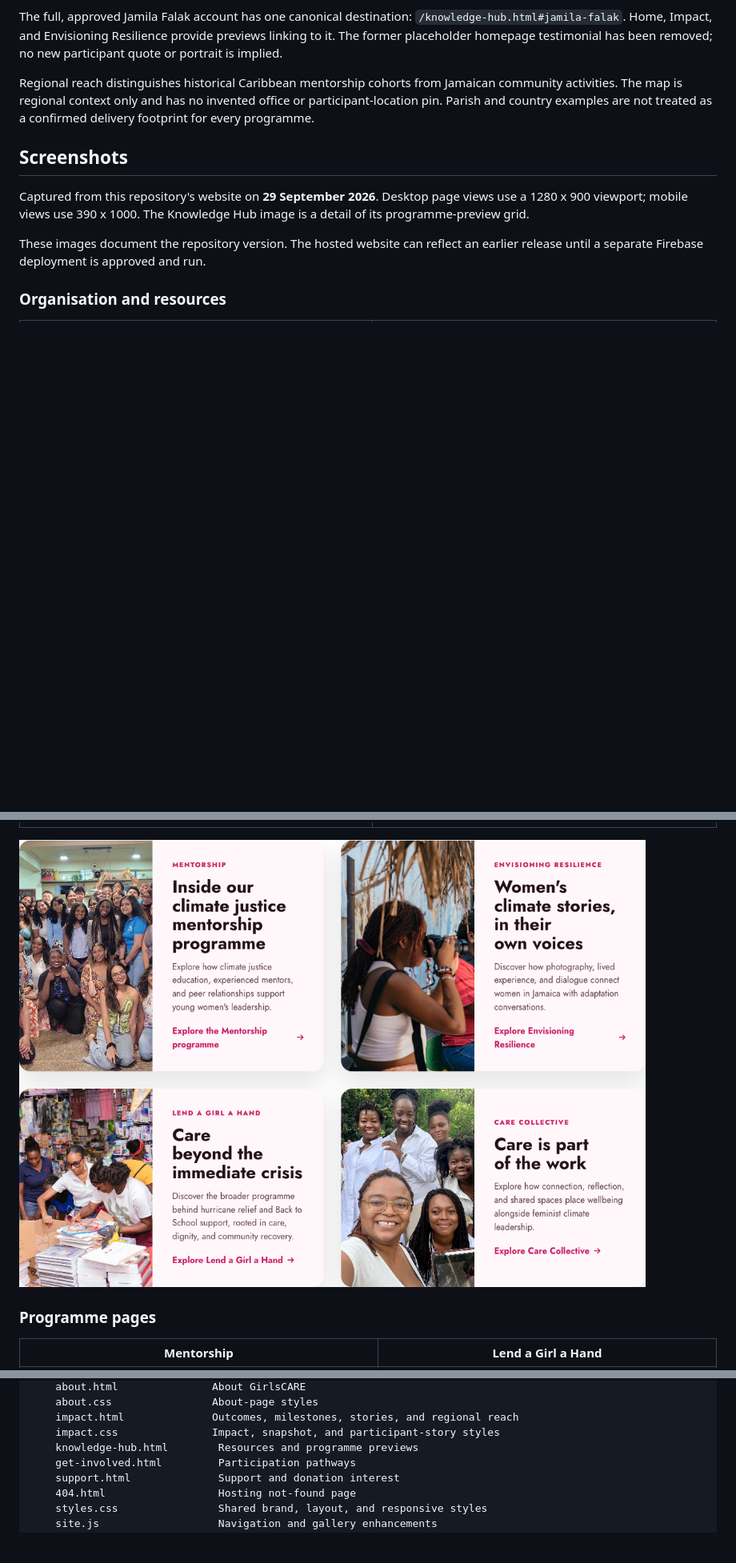
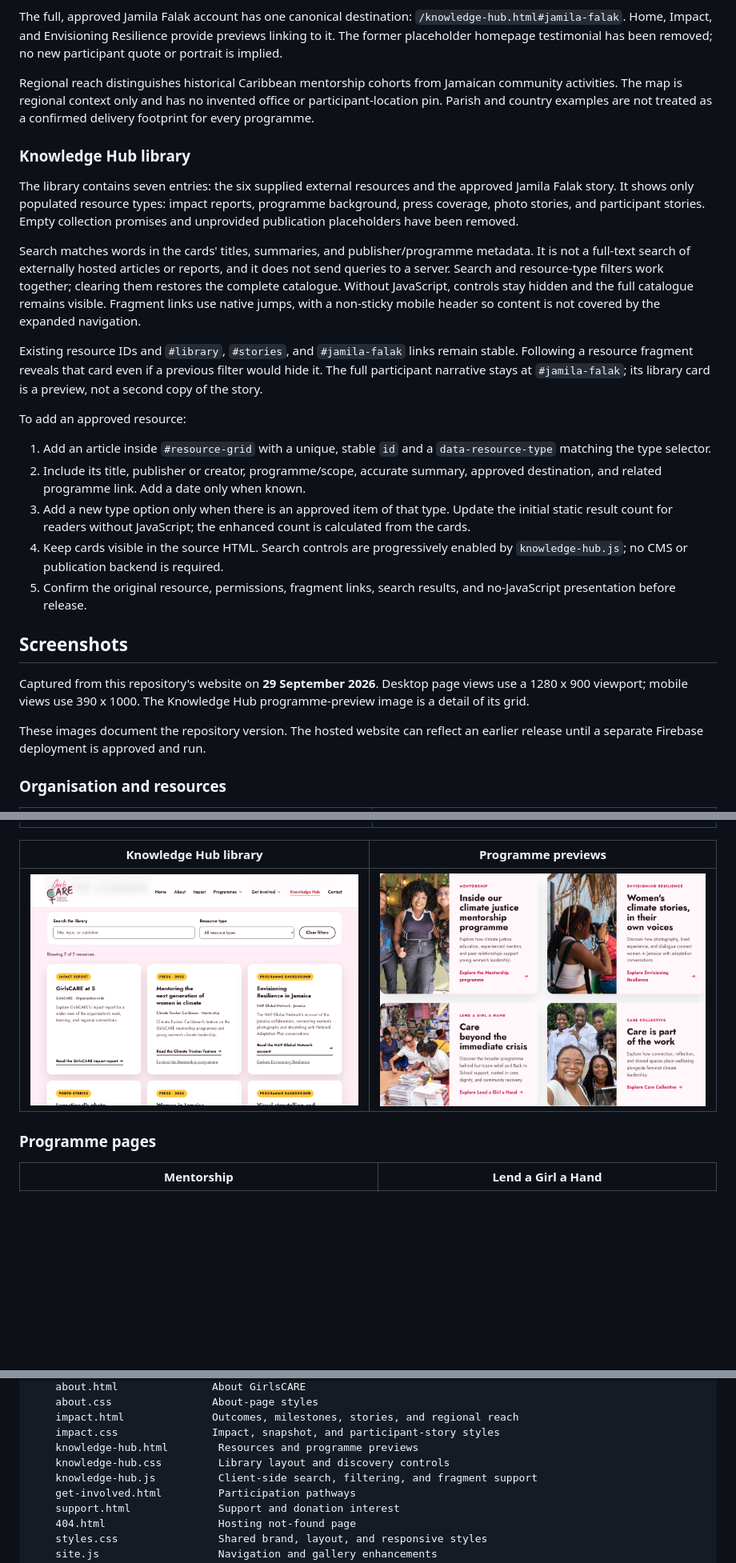
Before and after one commit to daryn-brown/girlscare-website, a Markdown page: README.md, 3 parts joined by grey strips. Shown at 80% size. Rendered like a GitHub page; pictures changed too: docs/screenshots/knowledge-hub-library.png (added), docs/screenshots/knowledge-hub-programmes.png; blank space fills up the shorter version.

Commit message:
Add reviewed Knowledge Hub resource library
Replace empty collections with available resources and publisher context. Add client-side search, type filters, clear and no-results states, and reliable resource fragment navigation while preserving static no-JavaScript access. Refresh related imagery and documentation screenshots.

Co-authored-by: Copilot App <223556219+Copilot@users.noreply.github.com>

```diff
--- a/README.md
+++ b/README.md
@@ -110,11 +113,46 @@ Jamaican community activities. The map is regional context only and has no
 invented office or participant-location pin. Parish and country examples are
 not treated as a confirmed delivery footprint for every programme.
 
+### Knowledge Hub library
+
+The library contains seven entries: the six supplied external resources and the
+approved Jamila Falak story. It shows only populated resource types: impact
+reports, programme background, press coverage, photo stories, and participant
+stories. Empty collection promises and unprovided publication placeholders have
+been removed.
+
+Search matches words in the cards' titles, summaries, and publisher/programme
+metadata. It is not a full-text search of externally hosted articles or reports,
+and it does not send queries to a server. Search and resource-type filters work
+together; clearing them restores the complete catalogue.
+Without JavaScript, controls stay hidden and the full catalogue remains visible.
+Fragment links use native jumps, with a non-sticky mobile header so content is
+not covered by the expanded navigation.
+
+Existing resource IDs and `#library`, `#stories`, and `#jamila-falak` links remain
+stable. Following a resource fragment reveals that card even if a previous
+filter would hide it. The full participant narrative stays at
+`#jamila-falak`; its library card is a preview, not a second copy of the story.
+
+To add an approved resource:
+
+1. Add an article inside `#resource-grid` with a unique, stable `id` and a
+   `data-resource-type` matching the type selector.
+2. Include its title, publisher or creator, programme/scope, accurate summary,
+   approved destination, and related programme link. Add a date only when known.
+3. Add a new type option only when there is an approved item of that type. Update
+   the initial static result count for readers without JavaScript; the enhanced
+   count is calculated from the cards.
+4. Keep cards visible in the source HTML. Search controls are progressively
+   enabled by `knowledge-hub.js`; no CMS or publication backend is required.
+5. Confirm the original resource, permissions, fragment links, search results,
+   and no-JavaScript presentation before release.
+
 ## Screenshots
 
 Captured from this repository's website on **29 September 2026**. Desktop
 page views use a 1280 x 900 viewport; mobile views use 390 x 1000. The Knowledge
-Hub image is a detail of its programme-preview grid.
+Hub programme-preview image is a detail of its grid.
 
 These images document the repository version. The hosted website can reflect
 an earlier release until a separate Firebase deployment is approved and run.
@@ -125,7 +163,9 @@ an earlier release until a separate Firebase deployment is approved and run.
 |---|---|
 | ![About page with GirlsCARE's identity and founders](docs/screenshots/about-desktop.png) | ![GirlsCARE Impact page with participant outcomes and regional context](docs/screenshots/impact-desktop.png) |
 
-![Knowledge Hub previews for the four GirlsCARE programmes](docs/screenshots/knowledge-hub-programmes.png)
+| Knowledge Hub library | Programme previews |
+|---|---|
+| ![Knowledge Hub search, resource-type filter, and available resources](docs/screenshots/knowledge-hub-library.png) | ![Knowledge Hub previews for the four GirlsCARE programmes](docs/screenshots/knowledge-hub-programmes.png) |
 
 ### Programme pages
 
@@ -164,6 +204,8 @@ free of private form responses, account details, and browser overlays.
     impact.html              Outcomes, milestones, stories, and regional reach
     impact.css               Impact, snapshot, and participant-story styles
     knowledge-hub.html        Resources and programme previews
+    knowledge-hub.css         Library layout and discovery controls
+    knowledge-hub.js          Client-side search, filtering, and fragment support
     get-involved.html         Participation pathways
     support.html              Support and donation interest
     404.html                  Hosting not-found page
```
Also changed, not shown: other parts of README.md (+9 -4 lines), 4 other files.
